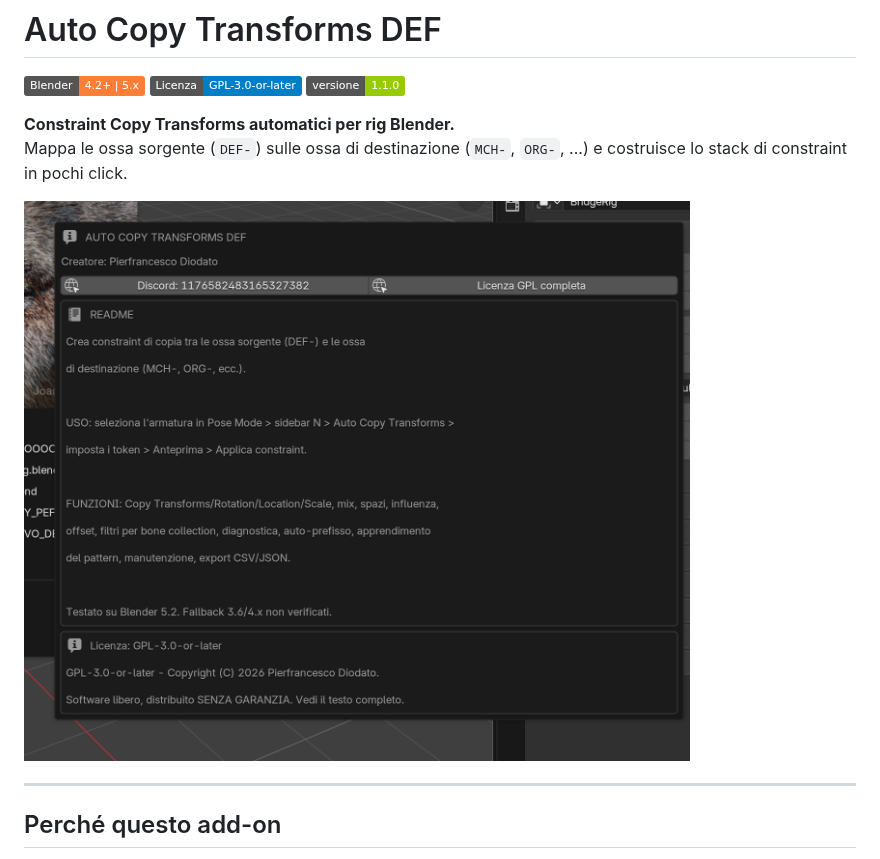
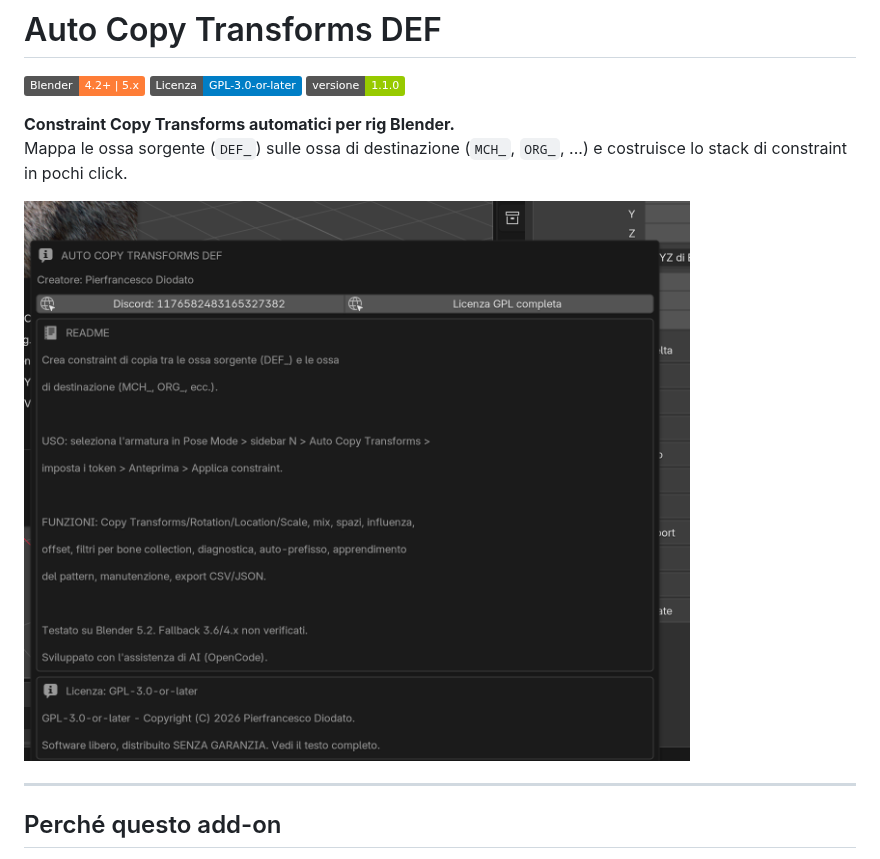
Before and after one commit to PieroFra/auto-copy-transforms-def, a Markdown page: README.it.md, the part around one of its changes. GitHub-like rendering; pictures changed too: docs/info-popup.png; badges without logos.

```diff
--- a/README.it.md
+++ b/README.it.md
@@ -5,7 +5,7 @@
 [![Versione](https://img.shields.io/badge/versione-1.1.0-green.svg)]()
 
 **Constraint Copy Transforms automatici per rig Blender.**
-Mappa le ossa sorgente (`DEF-`) sulle ossa di destinazione (`MCH-`, `ORG-`, ...)
+Mappa le ossa sorgente (`DEF_`) sulle ossa di destinazione (`MCH_`, `ORG_`, ...)
 e costruisce lo stack di constraint in pochi click.
 
 ![Popup Informazioni](docs/info-popup.png)
```
Also changed, not shown: other parts of README.it.md (+43 -5 lines), README.md (+43 -6 lines), docs/RELEASE_CHECKLIST.md (added, +62 -0 lines), docs/TEST_RESULTS.md (added, +30 -0 lines), docs/demo-panel.png (added), docs/demo-preview.png (added), docs/info-popup-en.png, docs/test-results.png (added), 7 other files.
